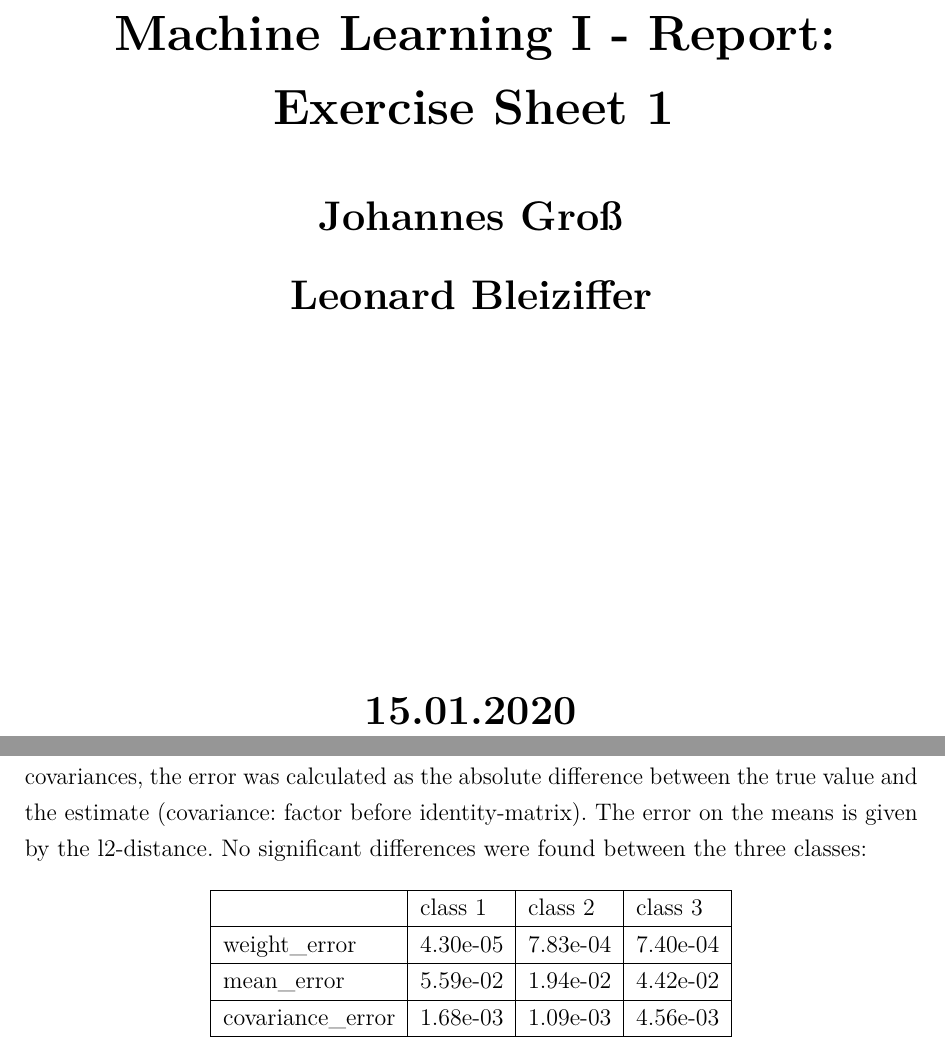
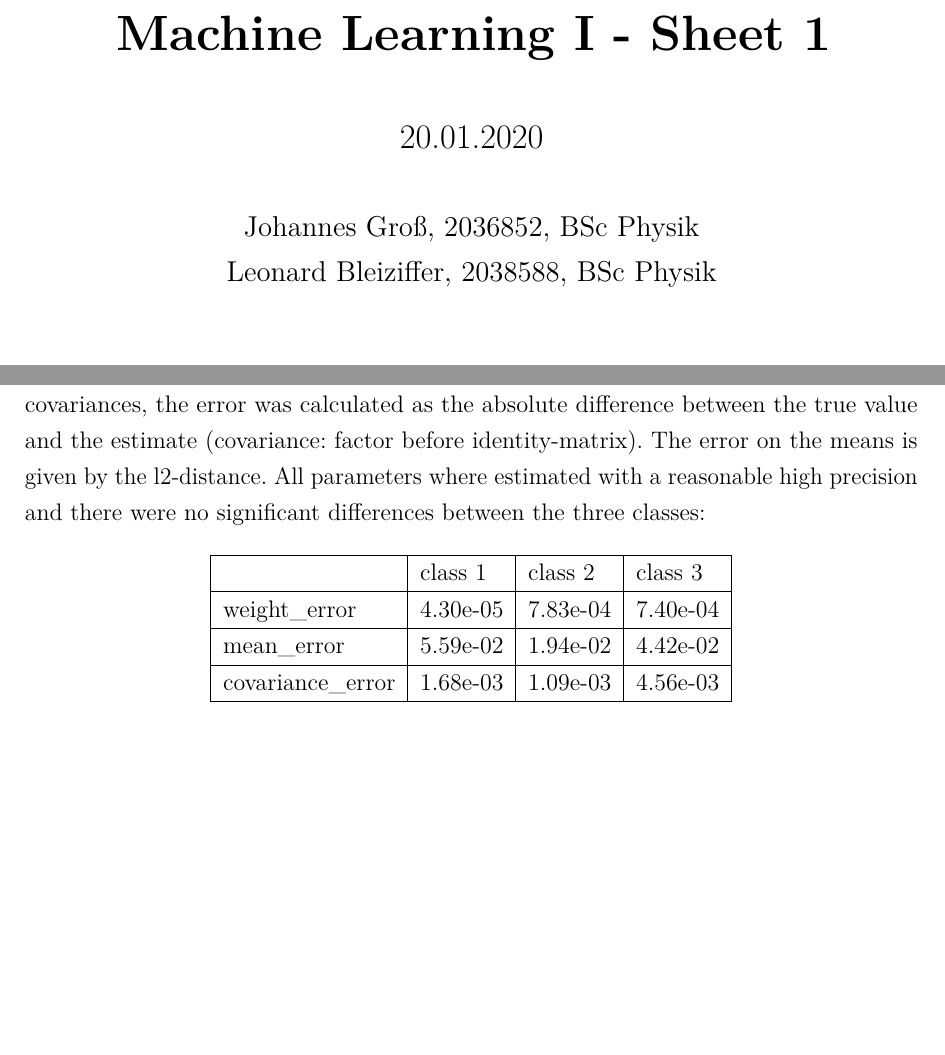
Before and after one commit to Johannes-Gross/ML1_Repo, a LaTeX document (Sheet1/Report/Beiziffer_Groß_Report1.tex): two parts of pages 1 and 5 of 8 before the commit and two parts of pages 1 and 4 of 7 after it, joined at a grey line, cut so that both start at the same text, the shorter picture padded with empty space. Compiled offline with pdfLaTeX.

Commit message:
Sheet 1 samt report fertig und abgeschickt

```diff
--- a/Sheet1/Report/Beiziffer_Groß_Report1.tex
+++ b/Sheet1/Report/Beiziffer_Groß_Report1.tex
@@ -16,6 +16,7 @@
 \usepackage{array}
 \usepackage{subcaption}
 \usepackage{bbold}
+\usepackage{pdfpages}
 %\usepackage{subfig}
 \clubpenalty10000
 \widowpenalty10000
@@ -27,24 +28,20 @@
 	\begin{center}
 
 		\huge
-		\textbf{Machine Learning I - Report: Exercise Sheet 1}
+		\textbf{Machine Learning I - Sheet 1}
+	\end{center}
+
+
+	\begin{center}
+		\Large
+		\text{20.01.2020}
+	\end{center}
+
+
+	\begin{center}
+		\large
+		\text{Johannes Groß, 2036852, BSc Physik}\\
+		\text{Leonard Bleiziffer, 2038588, BSc Physik}
 
 	\end{center}
 
-	%\begin{figure}[h]
-	%\centering
-	%\includegraphics[width=3.25in]{UniRegensburgLogo}
-	%\end{figure}
-
-
-	\begin{center}
-		\LARGE
-		\textbf{Johannes Groß}
-
-		\textbf{Leonard Bleiziffer}
-
-	\end{center}
-	\vspace{5cm}
-	\begin{center}
-		\LARGE
-		\textbf{15.01.2020}
@@ -171,7 +166,8 @@
 	\end{center}
 	\end{figure}
 
-	The following table shows the errors on the different parameters. For the weights and covariances, the error was calculated as the absolute difference between the true value and the estimate (covariance: factor before identity-matrix). The error on the means is given by the l2-distance. No significant differences were found between the three classes:
+	The following table shows the errors on the different parameters. For the weights and covariances, the error was calculated as the absolute difference between the true value and the estimate (covariance: factor before identity-matrix). The error on the means is given by the l2-distance. All parameters where estimated with a reasonable high precision and there were
+	no significant differences between the three classes:
 
 	\begin{table}[H]
 	\begin{center}
```
Also changed, not shown: Sheet1/Report/Beiziffer_Groß_Report1.pdf, Sheet1/Report/Beiziffer_Groß_Report1.tex (40 more changed lines), 5 other files. Lines whose indentation alone changed are shown as unchanged.
